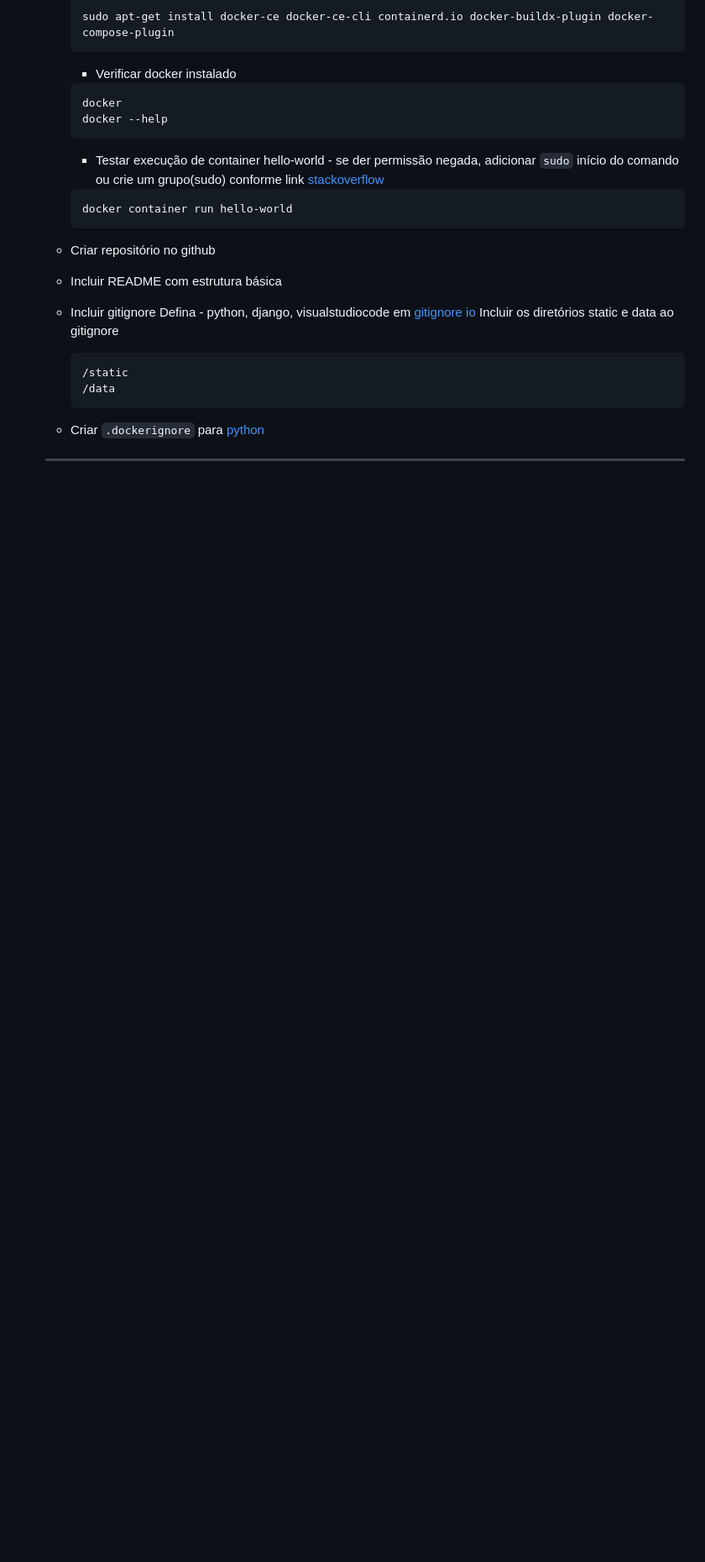
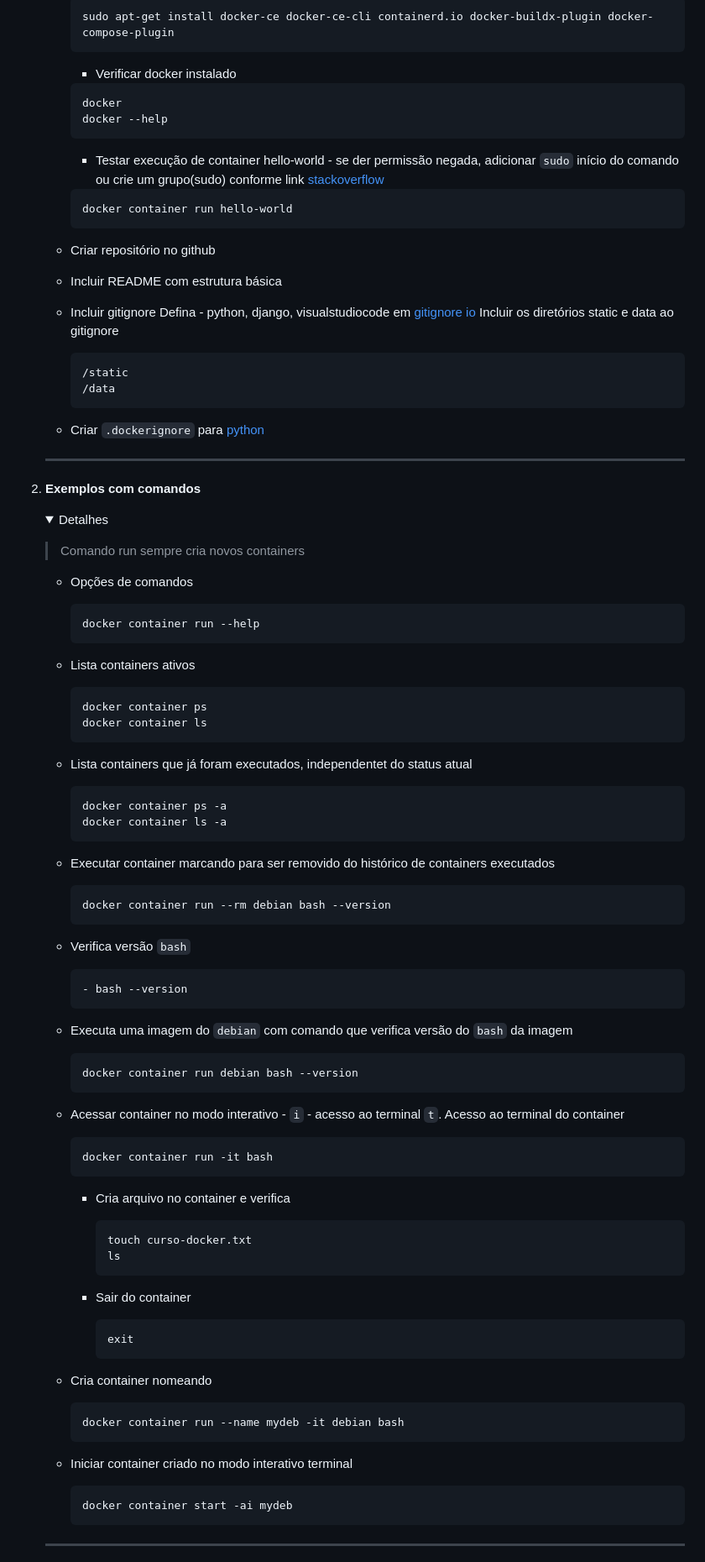
Before and after one commit to sspectro/learning-docker, a Markdown page: README.md, the part around the change printed below. Shown: that part at 84% size. GitHub-like rendering; folded sections open; blank space fills up the shorter version.

Commit message:
Inclusão de exemplos de comandos no README

````diff
--- a/README.md
+++ b/README.md
@@ -73,3 +73,70 @@ Linux, Docker
 
     ---
 
+2. <span style="color:383E42"><b>Exemplos com comandos</b></span>
+    <details><summary><span style="color:Chocolate">Detalhes</span></summary>
+    <p>
+
+    >Comando run sempre cria novos containers
+
+    - Opções de comandos
+        ```bash
+        docker container run --help
+        ```
+
+    - Lista containers ativos
+        ```bash
+        docker container ps
+        docker container ls
+        ```
+    - Lista containers que já foram executados, independentet do status atual
+        ```bash
+        docker container ps -a
+        docker container ls -a
+        ```
+    - Executar container marcando para ser removido do histórico de containers executados
+        ```bash
+        docker container run --rm debian bash --version
+        ```
+
+    - Verifica versão `bash`
+        ```bash
+        - bash --version
+        ```
+
+    - Executa uma imagem do `debian` com comando que verifica versão do `bash` da imagem
+        ```bash
+        docker container run debian bash --version
+        ```
+
+    - Acessar container no modo interativo -  `i` - acesso ao terminal `t`. Acesso ao terminal do container
+        ```bash
+        docker container run -it bash
+        ```
+        - Cria arquivo no container e verifica
+            ```bash
+            touch curso-docker.txt
+            ls
+            ```
+
+        - Sair do container
+            ```bash
+            exit
+            ```
+
+    - Cria container nomeando
+        ```bash
+        docker container run --name mydeb -it debian bash
+        ```
+
+    - Iniciar container criado no modo interativo terminal
+        ```bash
+        docker container start -ai mydeb
+        ```
+
+    </p>
+
+    </details>
+
+    ---
+
````
Also changed, not shown: other parts of README.md (+11 -1 lines).
